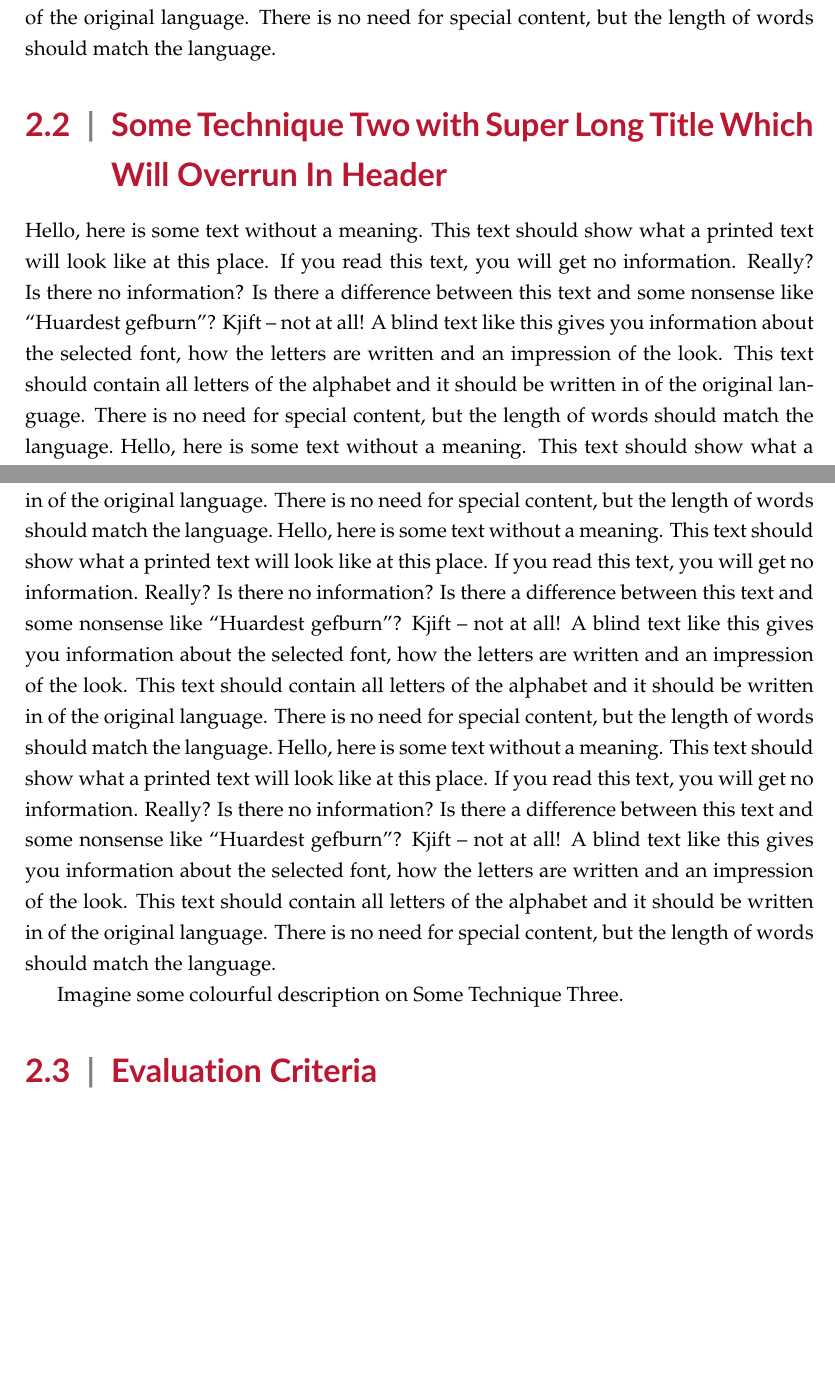
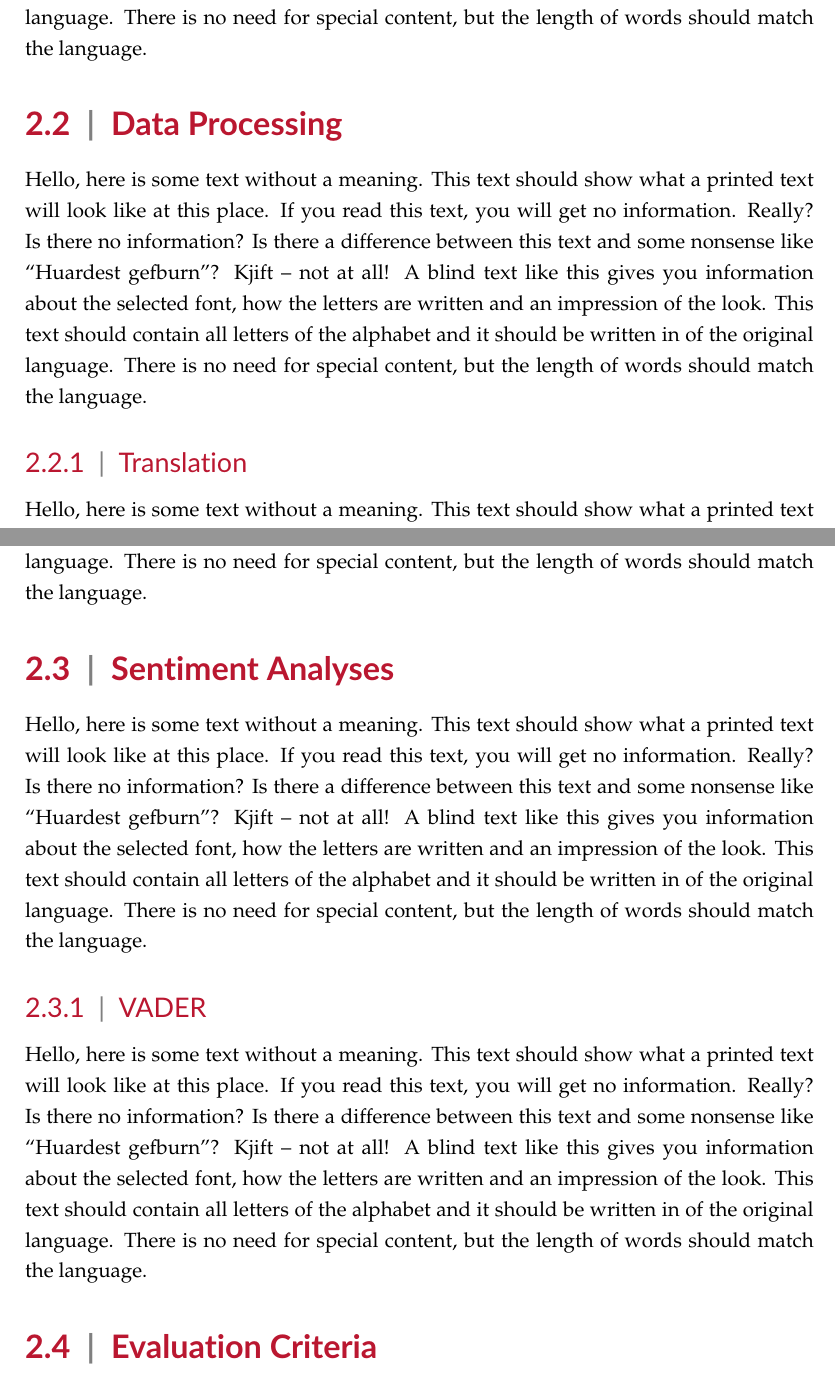
Before and after one commit to AidenWilliams/European-Covid-19-Vaccine-Sentiment-Analyses-On-Twitter-and-Article-Data, a LaTeX thesis (university_of_malta_LaTeX_dissertation_template-master/dissertation_main.tex, which reads university_of_malta_LaTeX_dissertation_template-master/chap2/background_and_lit_overview_main.tex): two parts of pages 11 and 12 of 28, joined at a grey line, cut so that both start at the same text, the shorter picture padded with empty space. Compiled offline with pdfLaTeX.

Commit message:
Built background template

```diff
--- a/university_of_malta_LaTeX_dissertation_template-master/chap2/background_and_lit_overview_main.tex
+++ b/university_of_malta_LaTeX_dissertation_template-master/chap2/background_and_lit_overview_main.tex
@@ -4,24 +11,26 @@
+\index{Data Collection!Article Heading Data Collection}
+\blindtext
+\index{Data Collection|)}
 
-\section{Some Technique One}
-\index{Some Technique One|(}
+\section{Data Processing}
+\index{Data Processing|(}
 \blindtext
-\subsection{Some Sub-technique One}
+\subsection{Translation}
+\index{Data Processing!Translation}
 \blindtext
-\index{Some Technique One!Some Sub-technique One}
+\subsection{Pre-Processing}
+\index{Data Processing!Pre-Processing}
 \blindtext
-\subsubsection{Some Sub-sub-technique One}
+\index{Data Processing|)}
+
+
+\section{Sentiment Analyses}
+\index{Sentiment Analyses|(}
 \blindtext
-\index{Some Technique One!Some Sub-sub-technique One}
+\subsection{\ac{VADER}}
+\index{Sentiment Analyses!\ac{VADER}}
 \blindtext
-\index{Some Technique One|)}
-
-\section[Some Technique Two]{Some Technique Two with Super Long Title Which Will Overrun In Header}
-\index{Some Technique Two|(}
-\blindtext[5]
-
-Imagine some colourful description on Some Technique Three\index{Some Technique Three}.
-
-\index{Some Technique Two|)}
+\index{Sentiment Analyses|)}
 
 \section{Evaluation Criteria}
 This section should contain information on the metrics and background used to evaluate your work.
```
Also changed, not shown: university_of_malta_LaTeX_dissertation_template-master/chap1/introduction_biblio.bib (+11 -0 lines), university_of_malta_LaTeX_dissertation_template-master/chap1/introduction_main.tex (+1 -1 lines), university_of_malta_LaTeX_dissertation_template-master/chap2/background_and_lit_overview_main.tex (7 more changed lines).
